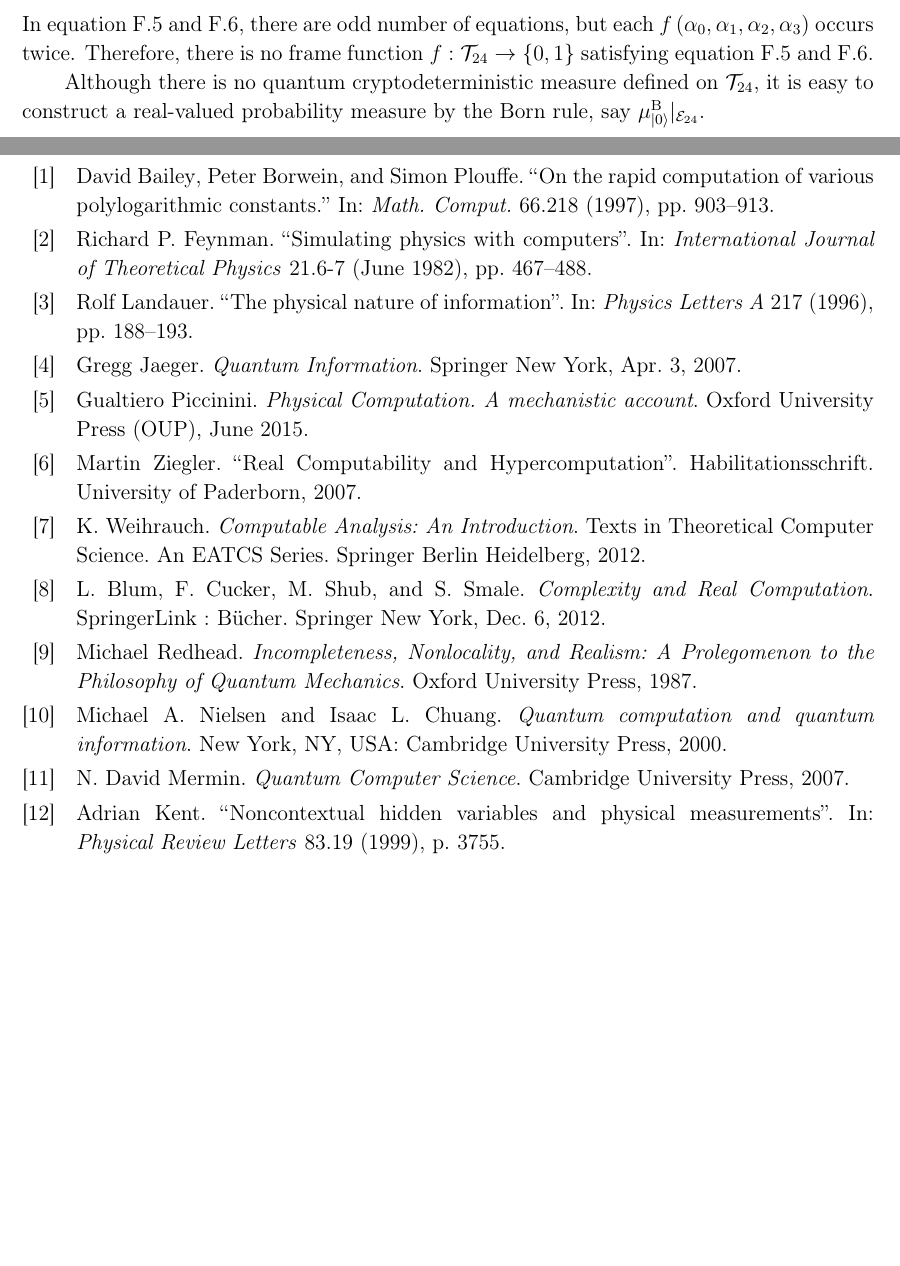
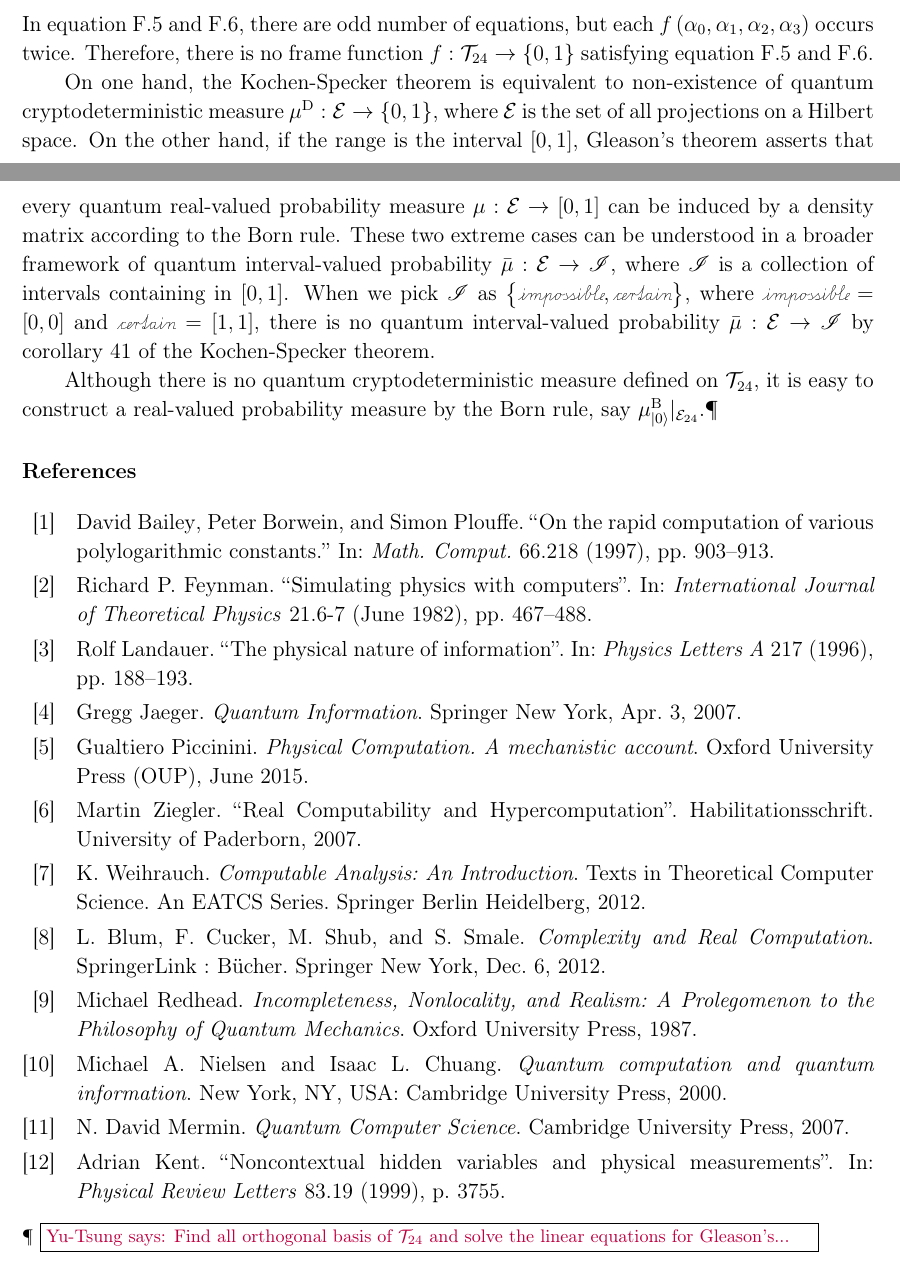
Before and after one commit to yuttai/Contextuality-and-Nonlocality-in-Discrete-Quantum-Theory, a LaTeX paper (prop_iop.tex): two parts of pages 34 and 35 of 39 before the commit and two parts of pages 34 and 35 of 40 after it, joined at a grey line, cut so that both start at the same text, the shorter picture padded with empty space. Compiled offline with pdfLaTeX.

Commit message:
prop_iop.tex \section{Mermin Square} Updating...

```diff
--- a/prop_iop.tex
+++ b/prop_iop.tex
@@ -2000,9 +2000,26 @@ are odd number of equations, but each $f\left(\alpha_{0},\alpha_{1},\alpha_{2},\
 occurs twice. Therefore, there is no frame function~$f:\mathcal{T}_{24}\rightarrow\left\{ 0,1\right\} $
 satisfying equation~\ref{eq:Kernaghan-1} and \ref{eq:Kernaghan-2}.
 
+On one hand, the Kochen-Specker theorem is equivalent to non-existence
+of quantum cryptodeterministic measure~$\mu^{\mathrm{D}}:\events\rightarrow\left\{ 0,1\right\} $,
+where $\events$ is the set of all projections on a Hilbert space.
+On the other hand, if the range is the interval~$\left[0,1\right]$,
+Gleason's theorem asserts that every quantum real-valued probability
+measure~$\mu:\events\rightarrow\left[0,1\right]$ can be induced
+by a density matrix according to the Born rule. These two extreme
+cases can be understood in a broader framework of quantum interval-valued
+probability~$\bar{\mu}:\events\rightarrow\mathscr{I}$, where $\mathscr{I}$
+is a collection of intervals containing in $\left[0,1\right]$. When
+we pick $\mathscr{I}$ as $\left\{ \imposs,\necess\right\} $, where
+$\imposs=\left[0,0\right]$ and $\necess=\left[1,1\right]$, there
+is no quantum interval-valued probability~$\bar{\mu}:\events\rightarrow\mathscr{I}$
+by corollary~\ref{cor:Kochen-Specker-IVPM} of the Kochen-Specker
+theorem.
+
 Although there is no quantum cryptodeterministic measure defined on
 $\mathcal{T}_{24}$, it is easy to construct a real-valued probability
-measure by the Born rule, say $\mu_{\ket{0}}^{\mathrm{\mathrm{B}}}|_{\events_{24}}$.
+measure by the Born rule, say $\mu_{\ket{0}}^{\mathrm{\mathrm{B}}}|_{\events_{24}}$.\footnote{\yutsung{{Find all orthogonal basis of }$\mathcal{T}_{24}$ and solve
+the linear equations for Gleason's...}}
 
 %%%%%%%%%%%%%%%%%%%%%%%%%%%%%%%%%%%%%%%%%%%%%%%%%%%%%%%%%%%%%%%%%%%%%%%%%%%%%%
 \begin{comment}
```
Also changed, not shown: 1 other file.
